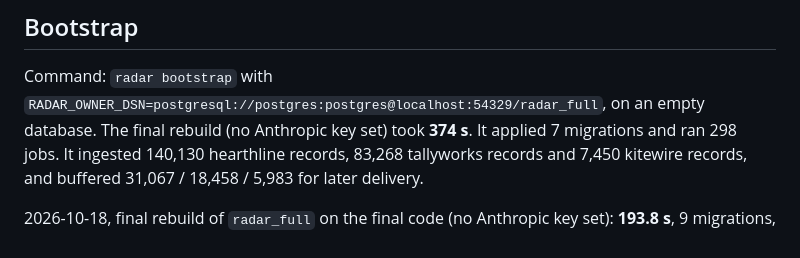
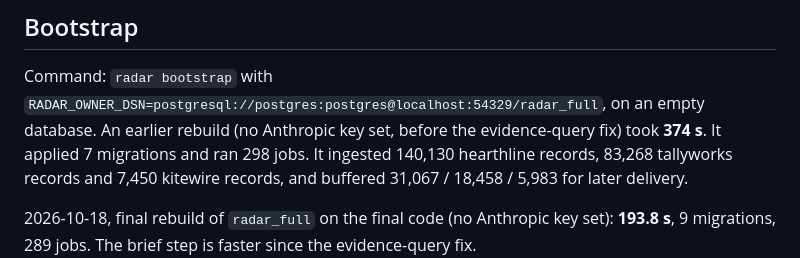
Before and after one commit to nakshatra-nahar/csm-radar, a Markdown page: docs/measurements.md, the part around the change. Rendered like a GitHub page.

Commit message:
docs: the 374 s bootstrap is an earlier rebuild, not the final one

```diff
--- a/docs/measurements.md
+++ b/docs/measurements.md
@@ -36,7 +36,7 @@ History records per source:
 
 Command: `radar bootstrap` with
 `RADAR_OWNER_DSN=postgresql://postgres:postgres@localhost:54329/radar_full`, on an empty
-database. The final rebuild (no Anthropic key set) took **374 s**. It applied 7 migrations and
+database. An earlier rebuild (no Anthropic key set, before the evidence-query fix) took **374 s**. It applied 7 migrations and
 ran 298 jobs. It ingested 140,130 hearthline records, 83,268 tallyworks records and 7,450
 kitewire records, and buffered 31,067 / 18,458 / 5,983 for later delivery.
 
```
